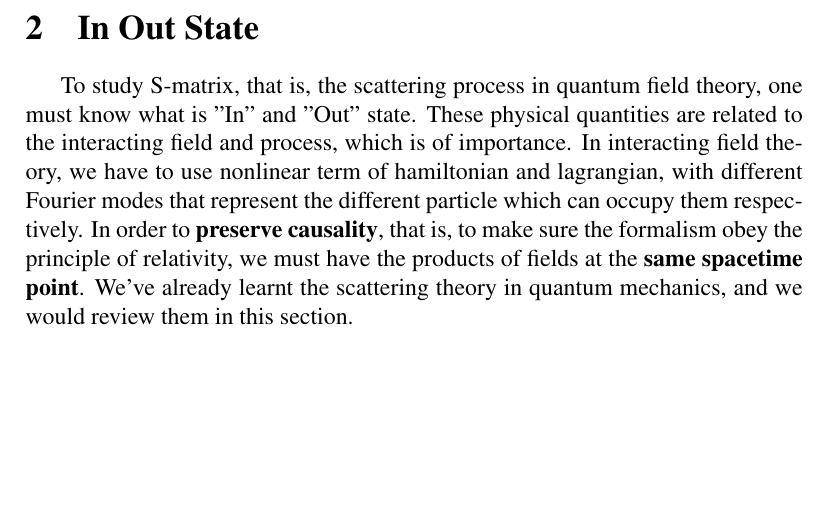
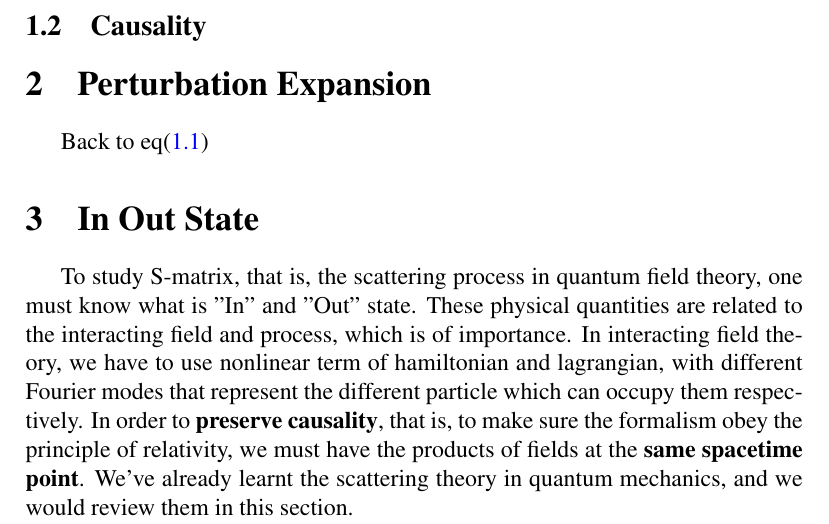
Before and after one commit to tingkaihsu/QFT2, a LaTeX document (smatrix.tex): part of page 3 of 3, cut at the place of the change, the shorter picture padded with empty space. Compiled offline with pdfLaTeX.

Commit message:
"perturbationExpansion"

```diff
--- a/smatrix.tex
+++ b/smatrix.tex
@@ -96,6 +96,10 @@ with $p_0 = E_{\mathbf{p}}$
 On the other hand, field is written as a linear combination of solutions $e^{ip\cdot x}$ and $e^{-ip\cdot x}$ of the Klein-Gordon equation.
 Note that a positive-frequency solution of the field with its coefficient, the operator that \textit{destroys} a particle in the single-particle waveform. If we view $\phi(x)$ as wave function, and then we see the part with negative frequency carrying creator of the field and the positive frequency carrying annihilator of the field.
 Please note that here \textit{negative} and \textit{positive} doesn't mean the energy or frequency is really negative, in fact, they should always be positive\footnote{I don't know how this point of view can be created, and why it solves the paradox of KG equation.}.
+\subsection{Causality}
+
+\section{Perturbation Expansion}
+Back to eq(\hyperref[1.1]{1.1})
 
 \section{In Out State}
 To study S-matrix, that is, the scattering process in quantum field theory, one must know what is "In" and "Out" state.
```
Also changed, not shown: smatrix.pdf, smatrix.tex (2 more changed lines), 7 other files.
